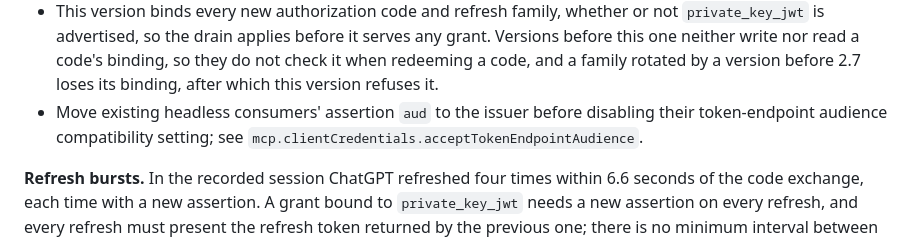
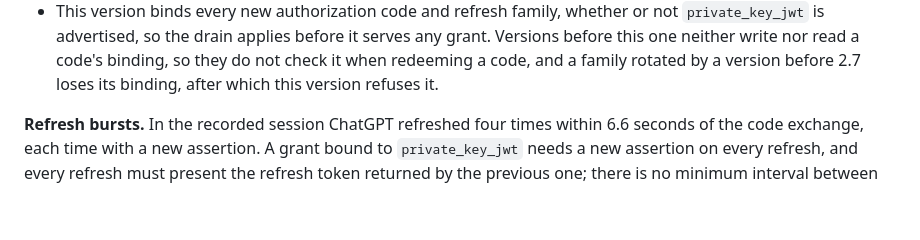
Before and after one commit to HarperFast/oauth, a Markdown page: docs/mcp-oauth.md, the part around the change. Rendered like a GitHub page; blank space fills up the shorter version.

Commit message:
docs: scope the opt-in advertisement note to headless-off servers; drop duplicated headless migration lines
Co-Authored-By: Claude Opus 5.5 <noreply@anthropic.com>

```diff
--- a/docs/mcp-oauth.md
+++ b/docs/mcp-oauth.md
@@ -932,9 +932,6 @@ Migration and rollback:
   this one neither write nor read a code's binding, so they do not check it when
   redeeming a code, and a family rotated by a version before 2.7 loses its
   binding, after which this version refuses it.
-- Move existing headless consumers' assertion `aud` to the issuer before
-  disabling their token-endpoint audience compatibility setting; see
-  `mcp.clientCredentials.acceptTokenEndpointAudience`.
 
 **Refresh bursts.** In the recorded session ChatGPT refreshed four times within
 6.6 seconds of the code exchange, each time with a new assertion. A grant bound
```
Also changed, not shown: CHANGELOG.md (+1 -2 lines).
